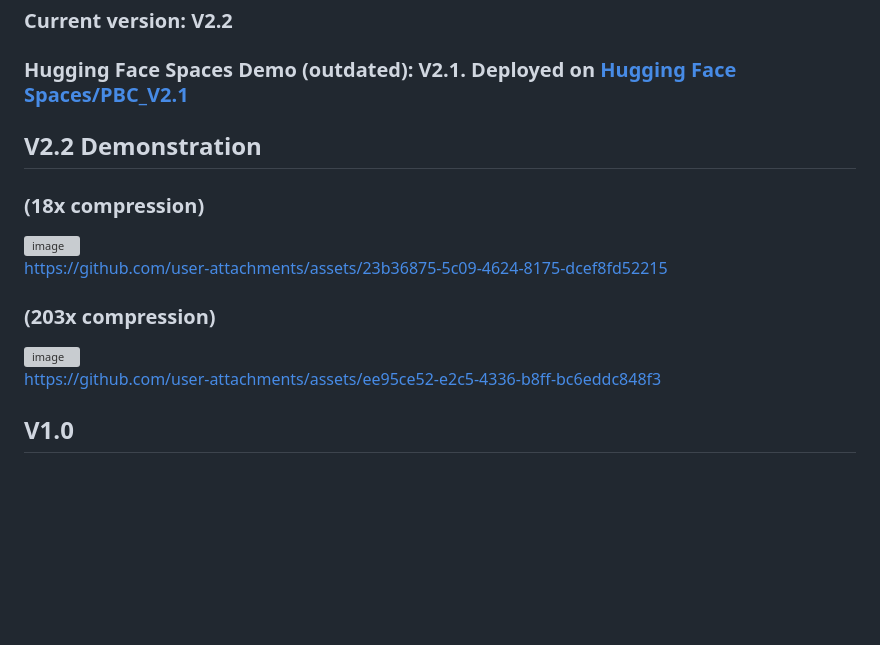
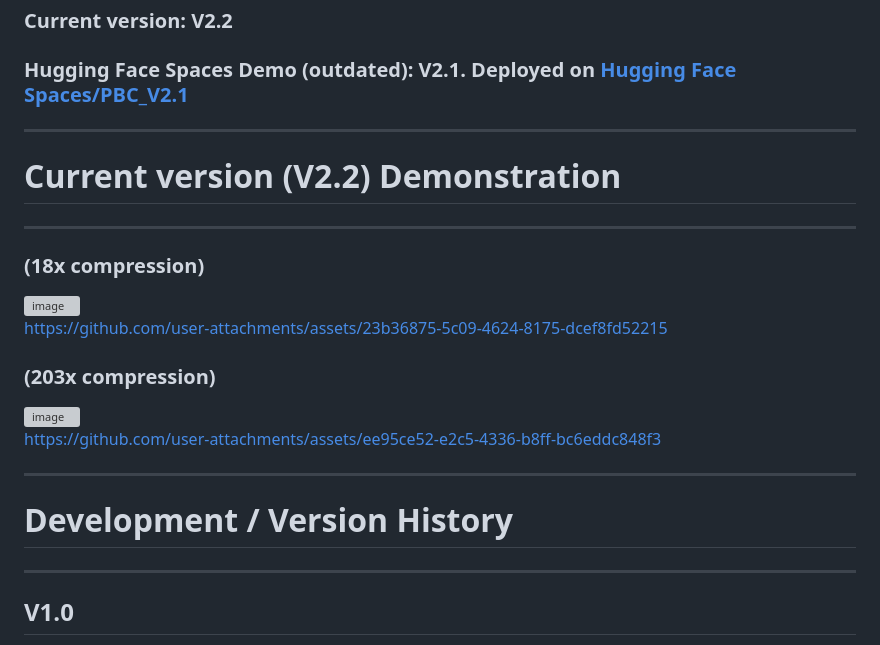
Before and after one commit to EgeEken/PBC, a Markdown page: README.md, the part around the change. GitHub-like rendering; blank space fills up the shorter version; grey boxes are pictures that could not be loaded.

Commit message:
Update README with current version demonstration
Added a section for the current version demonstration and development history.

```diff
--- a/README.md
+++ b/README.md
@@ -6,8 +6,10 @@ An unconventional, lossy image compression algorithm I designed, that compresses
 ### Current version: V2.2
 ### Hugging Face Spaces Demo (outdated): V2.1. Deployed on [Hugging Face Spaces/PBC_V2.1](https://huggingface.co/spaces/EgeEken/PBC_V2.1)
 
+---
+# Current version (V2.2) Demonstration
+---
 
-## V2.2 Demonstration
 ### (18x compression)
 <img width="950" height="522" alt="image" src="https://github.com/user-attachments/assets/7261a093-7990-4b11-ae2f-b634584d29d3" />
 
@@ -19,10 +21,9 @@ https://github.com/user-attachments/assets/23b36875-5c09-4624-8175-dcef8fd52215
 
 https://github.com/user-attachments/assets/ee95ce52-e2c5-4336-b8ff-bc6eddc848f3
 
-
-
-
-
+---
+# Development / Version History
+---
 
 ## V1.0
 
```
